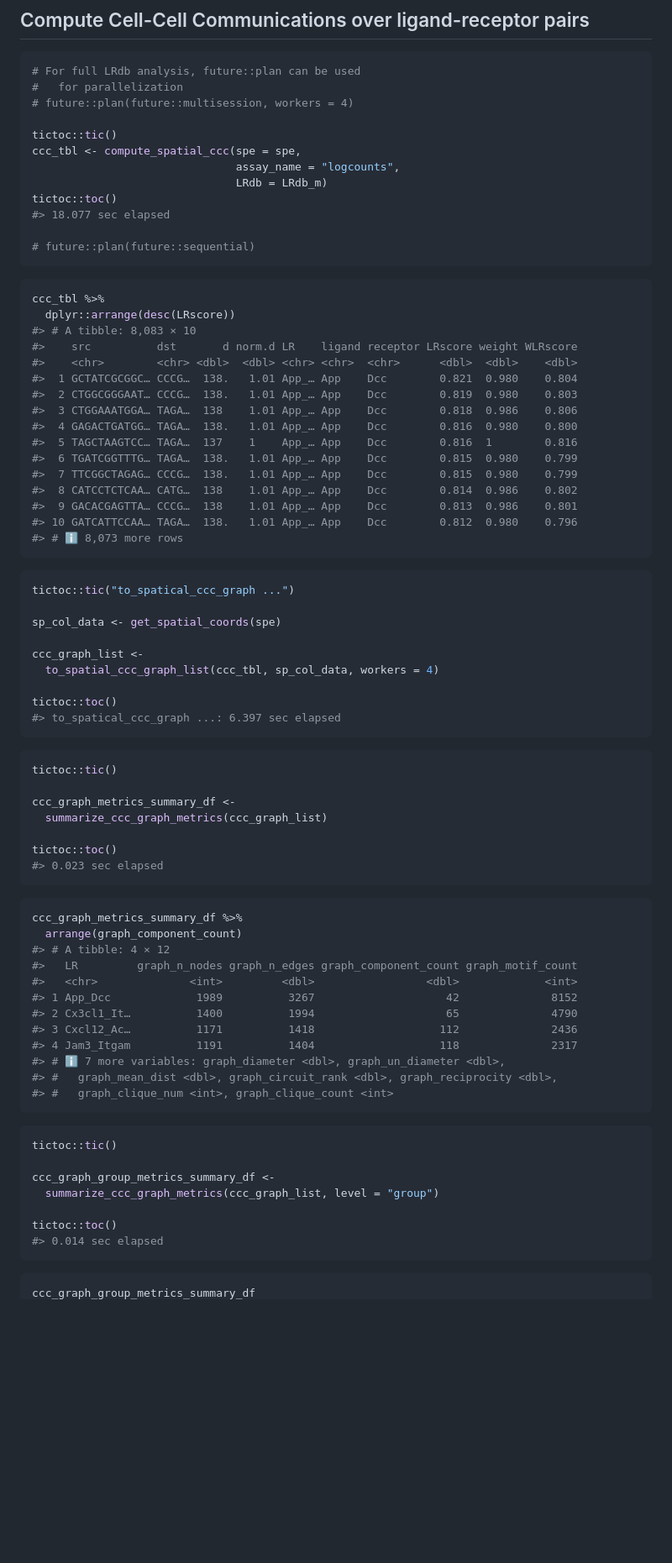
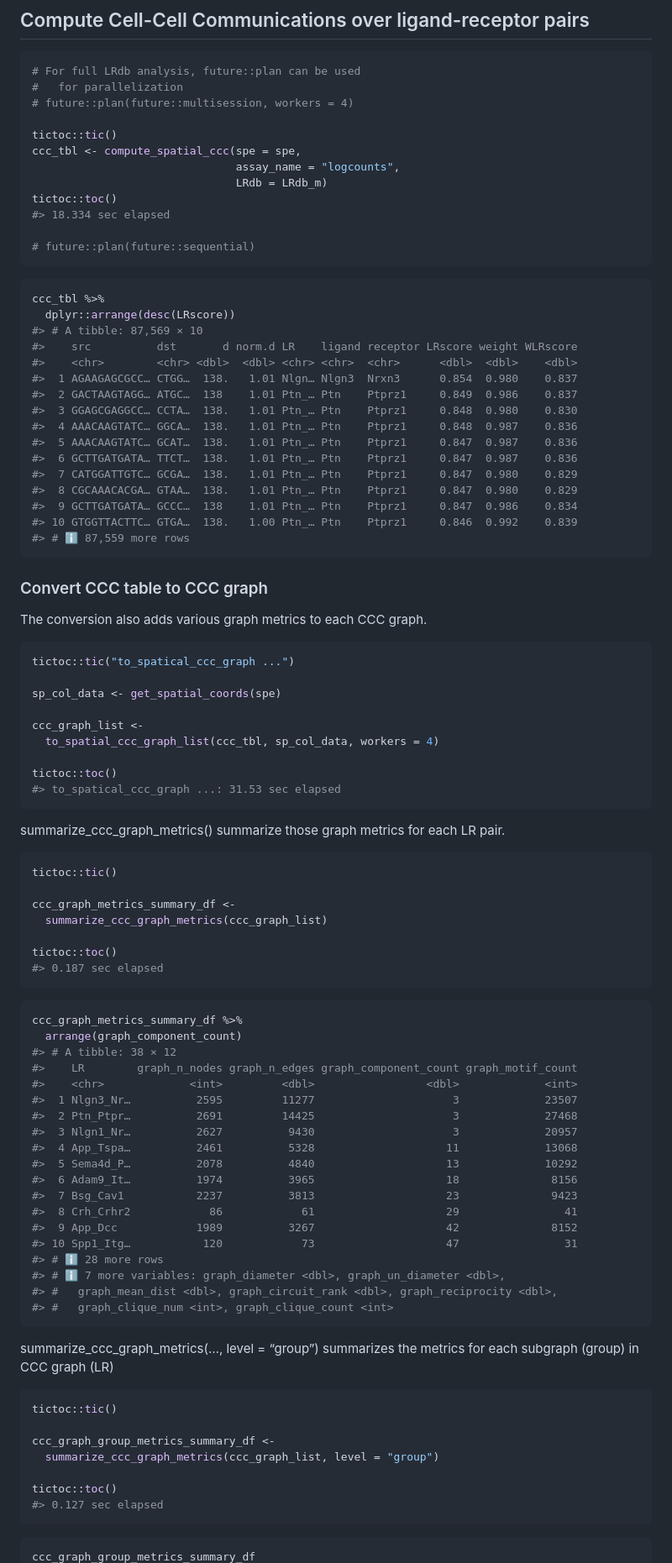
Before and after one commit to skimlab/spatialCCC, a Markdown page: README.md, the part around the change printed below. Shown: that part at 84% size. Rendered like a GitHub page; blank space fills up the shorter version.

````diff
--- a/README.md
+++ b/README.md
@@ -99,7 +119,7 @@ ccc_tbl <- compute_spatial_ccc(spe = spe,
                                assay_name = "logcounts",
                                LRdb = LRdb_m)
 tictoc::toc()
-#> 18.077 sec elapsed
+#> 18.334 sec elapsed
 
 # future::plan(future::sequential)
 ```
@@ -107,21 +127,25 @@ tictoc::toc()
 ``` r
 ccc_tbl %>%
   dplyr::arrange(desc(LRscore))
-#> # A tibble: 8,083 × 10
+#> # A tibble: 87,569 × 10
 #>    src          dst       d norm.d LR    ligand receptor LRscore weight WLRscore
 #>    <chr>        <chr> <dbl>  <dbl> <chr> <chr>  <chr>      <dbl>  <dbl>    <dbl>
-#>  1 GCTATCGCGGC… CCCG…  138.   1.01 App_… App    Dcc        0.821  0.980    0.804
-#>  2 CTGGCGGGAAT… CCCG…  138.   1.01 App_… App    Dcc        0.819  0.980    0.803
-#>  3 CTGGAAATGGA… TAGA…  138    1.01 App_… App    Dcc        0.818  0.986    0.806
-#>  4 GAGACTGATGG… TAGA…  138.   1.01 App_… App    Dcc        0.816  0.980    0.800
-#>  5 TAGCTAAGTCC… TAGA…  137    1    App_… App    Dcc        0.816  1        0.816
-#>  6 TGATCGGTTTG… TAGA…  138.   1.01 App_… App    Dcc        0.815  0.980    0.799
-#>  7 TTCGGCTAGAG… CCCG…  138.   1.01 App_… App    Dcc        0.815  0.980    0.799
-#>  8 CATCCTCTCAA… CATG…  138    1.01 App_… App    Dcc        0.814  0.986    0.802
-#>  9 GACACGAGTTA… CCCG…  138    1.01 App_… App    Dcc        0.813  0.986    0.801
-#> 10 GATCATTCCAA… TAGA…  138.   1.01 App_… App    Dcc        0.812  0.980    0.796
-#> # ℹ 8,073 more rows
+#>  1 AGAAGAGCGCC… CTGG…  138.   1.01 Nlgn… Nlgn3  Nrxn3      0.854  0.980    0.837
+#>  2 GACTAAGTAGG… ATGC…  138    1.01 Ptn_… Ptn    Ptprz1     0.849  0.986    0.837
+#>  3 GGAGCGAGGCC… CCTA…  138.   1.01 Ptn_… Ptn    Ptprz1     0.848  0.980    0.830
+#>  4 AAACAAGTATC… GGCA…  138.   1.01 Ptn_… Ptn    Ptprz1     0.848  0.987    0.836
+#>  5 AAACAAGTATC… GCAT…  138.   1.01 Ptn_… Ptn    Ptprz1     0.847  0.987    0.836
+#>  6 GCTTGATGATA… TTCT…  138.   1.01 Ptn_… Ptn    Ptprz1     0.847  0.987    0.836
+#>  7 CATGGATTGTC… GCGA…  138.   1.01 Ptn_… Ptn    Ptprz1     0.847  0.980    0.829
+#>  8 CGCAAACACGA… GTAA…  138.   1.01 Ptn_… Ptn    Ptprz1     0.847  0.980    0.829
+#>  9 GCTTGATGATA… GCCC…  138    1.01 Ptn_… Ptn    Ptprz1     0.847  0.986    0.834
+#> 10 GTGGTTACTTC… GTGA…  138.   1.00 Ptn_… Ptn    Ptprz1     0.846  0.992    0.839
+#> # ℹ 87,559 more rows
 ```
+
+### Convert CCC table to CCC graph
+
+The conversion also adds various graph metrics to each CCC graph.
 
 ``` r
 tictoc::tic("to_spatical_ccc_graph ...")
@@ -132,8 +156,11 @@ ccc_graph_list <-
   to_spatial_ccc_graph_list(ccc_tbl, sp_col_data, workers = 4)
 
 tictoc::toc()
-#> to_spatical_ccc_graph ...: 6.397 sec elapsed
+#> to_spatical_ccc_graph ...: 31.53 sec elapsed
 ```
+
+summarize_ccc_graph_metrics() summarize those graph metrics for each LR
+pair.
 
 ``` r
 tictoc::tic()
@@ -142,23 +169,33 @@ ccc_graph_metrics_summary_df <-
   summarize_ccc_graph_metrics(ccc_graph_list)
 
 tictoc::toc()
-#> 0.023 sec elapsed
+#> 0.187 sec elapsed
 ```
 
 ``` r
 ccc_graph_metrics_summary_df %>%
   arrange(graph_component_count)
-#> # A tibble: 4 × 12
-#>   LR         graph_n_nodes graph_n_edges graph_component_count graph_motif_count
-#>   <chr>              <int>         <dbl>                 <dbl>             <int>
-#> 1 App_Dcc             1989          3267                    42              8152
-#> 2 Cx3cl1_It…          1400          1994                    65              4790
-#> 3 Cxcl12_Ac…          1171          1418                   112              2436
-#> 4 Jam3_Itgam          1191          1404                   118              2317
+#> # A tibble: 38 × 12
+#>    LR        graph_n_nodes graph_n_edges graph_component_count graph_motif_count
+#>    <chr>             <int>         <dbl>                 <dbl>             <int>
+#>  1 Nlgn3_Nr…          2595         11277                     3             23507
+#>  2 Ptn_Ptpr…          2691         14425                     3             27468
+#>  3 Nlgn1_Nr…          2627          9430                     3             20957
+#>  4 App_Tspa…          2461          5328                    11             13068
+#>  5 Sema4d_P…          2078          4840                    13             10292
+#>  6 Adam9_It…          1974          3965                    18              8156
+#>  7 Bsg_Cav1           2237          3813                    23              9423
+#>  8 Crh_Crhr2            86            61                    29                41
+#>  9 App_Dcc            1989          3267                    42              8152
+#> 10 Spp1_Itg…           120            73                    47                31
+#> # ℹ 28 more rows
 #> # ℹ 7 more variables: graph_diameter <dbl>, graph_un_diameter <dbl>,
 #> #   graph_mean_dist <dbl>, graph_circuit_rank <dbl>, graph_reciprocity <dbl>,
 #> #   graph_clique_num <int>, graph_clique_count <int>
 ```
+
+summarize_ccc_graph_metrics(…, level = “group”) summarizes the metrics
+for each subgraph (group) in CCC graph (LR)
 
 ``` r
 tictoc::tic()
@@ -167,7 +204,7 @@ ccc_graph_group_metrics_summary_df <-
   summarize_ccc_graph_metrics(ccc_graph_list, level = "group")
 
 tictoc::toc()
-#> 0.014 sec elapsed
+#> 0.127 sec elapsed
 ```
 
 ``` r
````
Also changed, not shown: other parts of README.md (+166 -33 lines), man/figures/README-unnamed-chunk-14-1.png, man/figures/README-unnamed-chunk-15-1.png, man/figures/README-unnamed-chunk-16-1.png, man/figures/README-unnamed-chunk-24-1.png (added), man/figures/README-unnamed-chunk-25-1.png (added), 12 other files.
